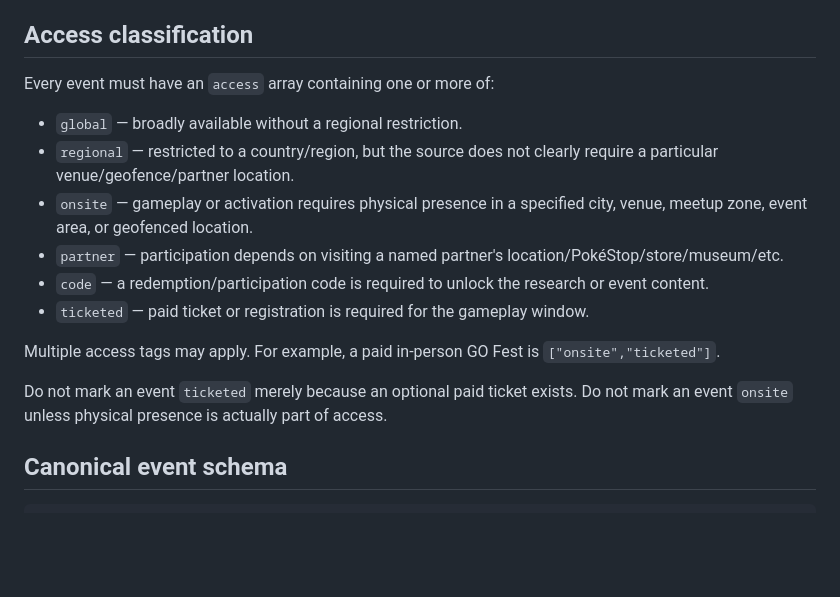
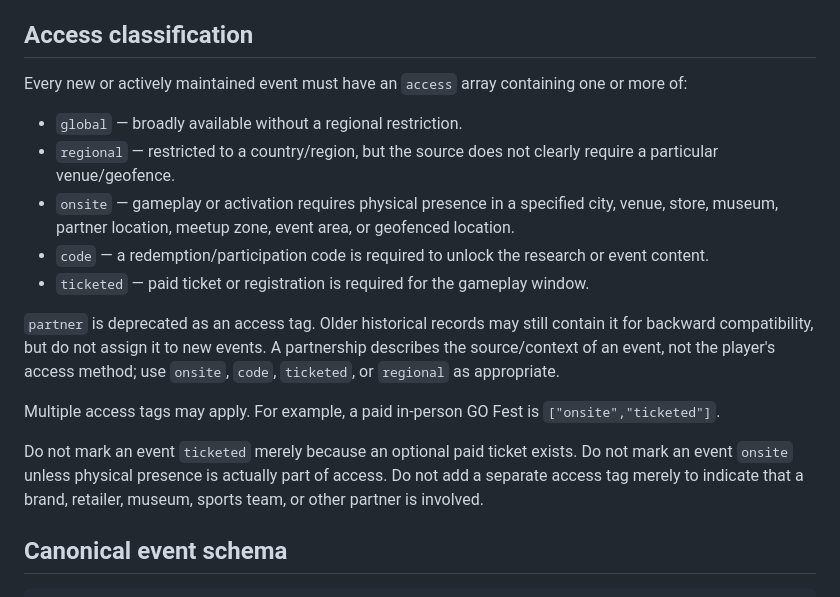
Before and after one commit to vivific/pgocalendar, a Markdown page: UPDATER.md, the part around the change. Rendered like a GitHub page; blank space fills up the shorter version.

Commit message:
Deprecate partner as an access tag

```diff
--- a/UPDATER.md
+++ b/UPDATER.md
@@ -63,18 +63,19 @@ Likewise, when one article lists distinct sports game-day activations at differe
 
 ## Access classification
 
-Every event must have an `access` array containing one or more of:
+Every new or actively maintained event must have an `access` array containing one or more of:
 
 - `global` — broadly available without a regional restriction.
-- `regional` — restricted to a country/region, but the source does not clearly require a particular venue/geofence/partner location.
-- `onsite` — gameplay or activation requires physical presence in a specified city, venue, meetup zone, event area, or geofenced location.
-- `partner` — participation depends on visiting a named partner's location/PokéStop/store/museum/etc.
+- `regional` — restricted to a country/region, but the source does not clearly require a particular venue/geofence.
+- `onsite` — gameplay or activation requires physical presence in a specified city, venue, store, museum, partner location, meetup zone, event area, or geofenced location.
 - `code` — a redemption/participation code is required to unlock the research or event content.
 - `ticketed` — paid ticket or registration is required for the gameplay window.
 
+`partner` is deprecated as an access tag. Older historical records may still contain it for backward compatibility, but do not assign it to new events. A partnership describes the source/context of an event, not the player's access method; use `onsite`, `code`, `ticketed`, or `regional` as appropriate.
+
 Multiple access tags may apply. For example, a paid in-person GO Fest is `["onsite","ticketed"]`.
 
-Do not mark an event `ticketed` merely because an optional paid ticket exists. Do not mark an event `onsite` unless physical presence is actually part of access.
+Do not mark an event `ticketed` merely because an optional paid ticket exists. Do not mark an event `onsite` unless physical presence is actually part of access. Do not add a separate access tag merely to indicate that a brand, retailer, museum, sports team, or other partner is involved.
 
 ## Canonical event schema
 
```
